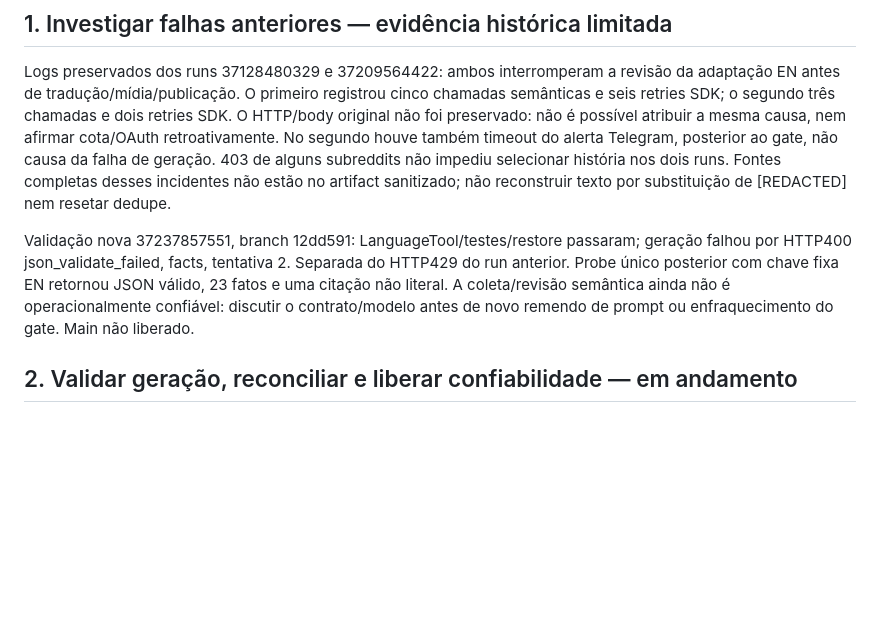
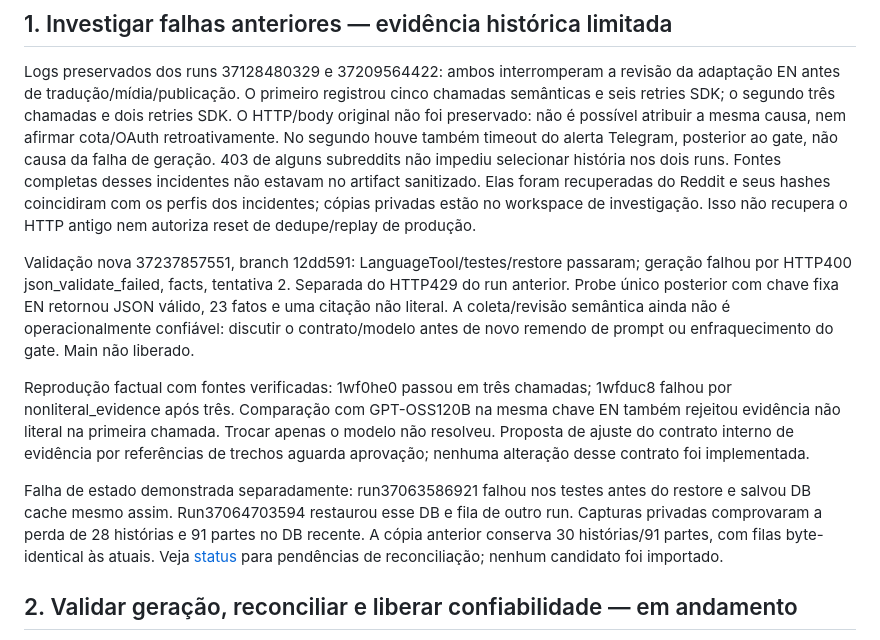
Before and after one commit to MoneyzxD/Automatic-Reddit-Git, a Markdown page: docs/BACKLOG.md, the part around the change. Drawn GitHub-style; blank space fills up the shorter version.

Commit message:
docs: registrar perda de historico e bloqueios reais da validacao

```diff
--- a/docs/BACKLOG.md
+++ b/docs/BACKLOG.md
@@ -11,8 +11,10 @@ retries SDK. O HTTP/body original não foi preservado: não é possível atribui
 a mesma causa, nem afirmar cota/OAuth retroativamente. No segundo houve também
 timeout do alerta Telegram, posterior ao gate, não causa da falha de geração.
 403 de alguns subreddits não impediu selecionar história nos dois runs.
-Fontes completas desses incidentes não estão no artifact sanitizado; não
-reconstruir texto por substituição de [REDACTED] nem resetar dedupe.
+Fontes completas desses incidentes não estavam no artifact sanitizado. Elas
+foram recuperadas do Reddit e seus hashes coincidiram com os perfis dos
+incidentes; cópias privadas estão no workspace de investigação. Isso não
+recupera o HTTP antigo nem autoriza reset de dedupe/replay de produção.
 
 Validação nova 37237857551, branch 12dd591: LanguageTool/testes/restore passaram;
 geração falhou por HTTP400 json_validate_failed, facts, tentativa 2. Separada
@@ -20,6 +22,20 @@ do HTTP429 do run anterior. Probe único posterior com chave fixa EN retornou
 JSON válido, 23 fatos e uma citação não literal. A coleta/revisão semântica
 ainda não é operacionalmente confiável: discutir o contrato/modelo antes de
 novo remendo de prompt ou enfraquecimento do gate. Main não liberado.
+
+Reprodução factual com fontes verificadas: 1wf0he0 passou em três chamadas;
+1wfduc8 falhou por nonliteral_evidence após três. Comparação com GPT-OSS120B
+na mesma chave EN também rejeitou evidência não literal na primeira chamada.
+Trocar apenas o modelo não resolveu. Proposta de ajuste do contrato interno
+de evidência por referências de trechos aguarda aprovação; nenhuma alteração
+desse contrato foi implementada.
+
+Falha de estado demonstrada separadamente: run37063586921 falhou nos testes
+antes do restore e salvou DB cache mesmo assim. Run37064703594 restaurou esse
+DB e fila de outro run. Capturas privadas comprovaram a perda de 28 histórias
+e 91 partes no DB recente. A cópia anterior conserva 30 histórias/91 partes,
+com filas byte-identical às atuais. Veja [status](RELIABILITY_STATUS.md) para
+pendências de reconciliação; nenhum candidato foi importado.
 
 ## 2. Validar geração, reconciliar e liberar confiabilidade — em andamento
 
```
Also changed, not shown: PROJECT_HANDOFF.md (+10 -0 lines), docs/RELIABILITY_STATUS.md (added, +69 -0 lines).
